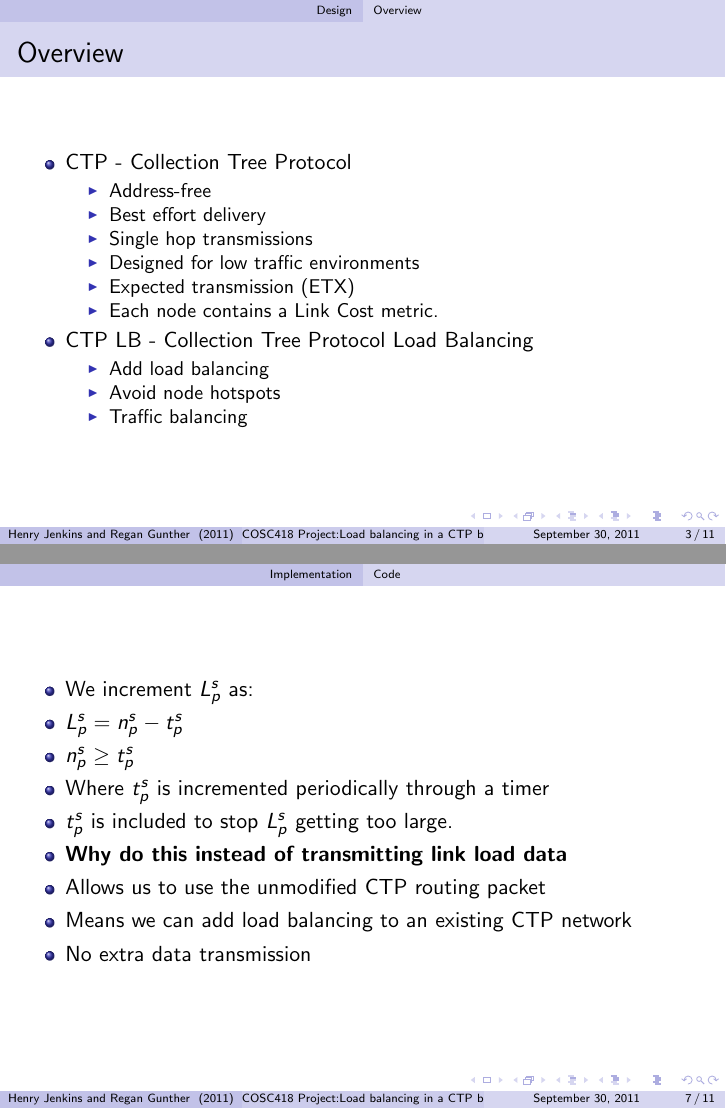
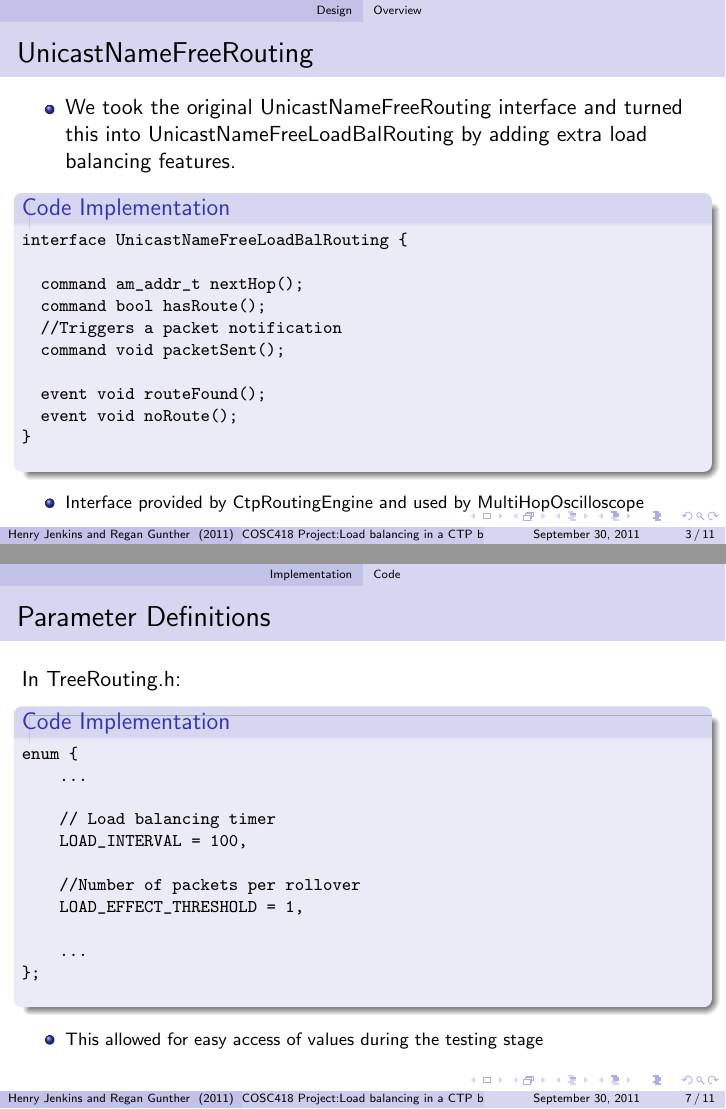
Before and after one commit to steakunderscore/COSC418-Assignment, LaTeX slides (FinalPresentation/presentation.tex): pages 3 and 7 of 11, joined at a grey line. Compiled offline with pdfLaTeX.

Commit message:
Working on presentation

```diff
--- a/FinalPresentation/presentation.tex
+++ b/FinalPresentation/presentation.tex
@@ -27,24 +27,34 @@
 \section{Design}
 \subsection{Overview}
 
-\begin{frame}
-  \frametitle{Overview}
+\begin{frame}[fragile]
+  \frametitle{UnicastNameFreeRouting}
+
+    \begin{itemize}
+      \item We took the original UnicastNameFreeRouting interface
+            and turned this into UnicastNameFreeLoadBalRouting by adding extra
+            load balancing features.
+    \end{itemize}
+
+  \footnotesize{
+    \begin{block}{Code Implementation}
+      \begin{verbatim}
+interface UnicastNameFreeLoadBalRouting {
+
+  command am_addr_t nextHop();
+  command bool hasRoute();
+  //Triggers a packet notification
+  command void packetSent();
+
+  event void routeFound();
+  event void noRoute();
+}
+      \end{verbatim}
+    \end{block}
+  }
   \begin{itemize}
-    \item CTP - Collection Tree Protocol
-      \begin{itemize}
-        \item Address-free
-        \item Best effort delivery
-        \item Single hop transmissions
-        \item Designed for low traffic environments
-        \item Expected transmission (ETX)
-        \item Each node contains a Link Cost metric.
-      \end{itemize}
-    \item CTP LB - Collection Tree Protocol Load Balancing
-      \begin{itemize}
-        \item Add load balancing
-        \item Avoid node hotspots
-        \item Traffic balancing
-      \end{itemize}
+    \item Interface provided by CtpRoutingEngine and used by
+    MultiHopOscilloscope
   \end{itemize}
 \end{frame}
 
@@ -121,19 +131,31 @@ command void Routing.packetSent() {
   }
 \end{frame}
 
-\begin{frame}
-  \begin{itemize}
-    \item We increment $L_p^s$ as:
-    \item $L_p^s = n_p^s - t_p^s$
-    \item $n_p^s \geq t_p^s$
-    \item Where $t_p^s$ is incremented periodically through a timer
-    \item $t_p^s$ is included to stop $L_p^s$ getting too large.
-    \item \textbf{Why do this instead of transmitting link load data}
-    \item Allows us to use the unmodified CTP routing packet
-    \item Means we can add load balancing to an existing CTP network
-    \item No extra data transmission
-  \end{itemize}
 
+\begin{frame}[fragile]
+  \frametitle{Parameter Definitions}
+  In TreeRouting.h:
+  \footnotesize{
+    \begin{block}{Code Implementation}
+      \begin{verbatim}
+enum {
+    ...
+
+    // Load balancing timer
+    LOAD_INTERVAL = 100,
+
+    //Number of packets per rollover
+    LOAD_EFFECT_THRESHOLD = 1,
+
+    ...
+};
+      \end{verbatim}
+    \end{block}
+
+    \begin{itemize}
+      \item This allowed for easy access of values during the testing stage
+    \end{itemize}
+  }
 \end{frame}
 
 \subsection{Drawbacks}
```
Also changed, not shown: FinalPresentation/presentation.pdf, FinalPresentation/presentation.tex (4 more changed lines).
